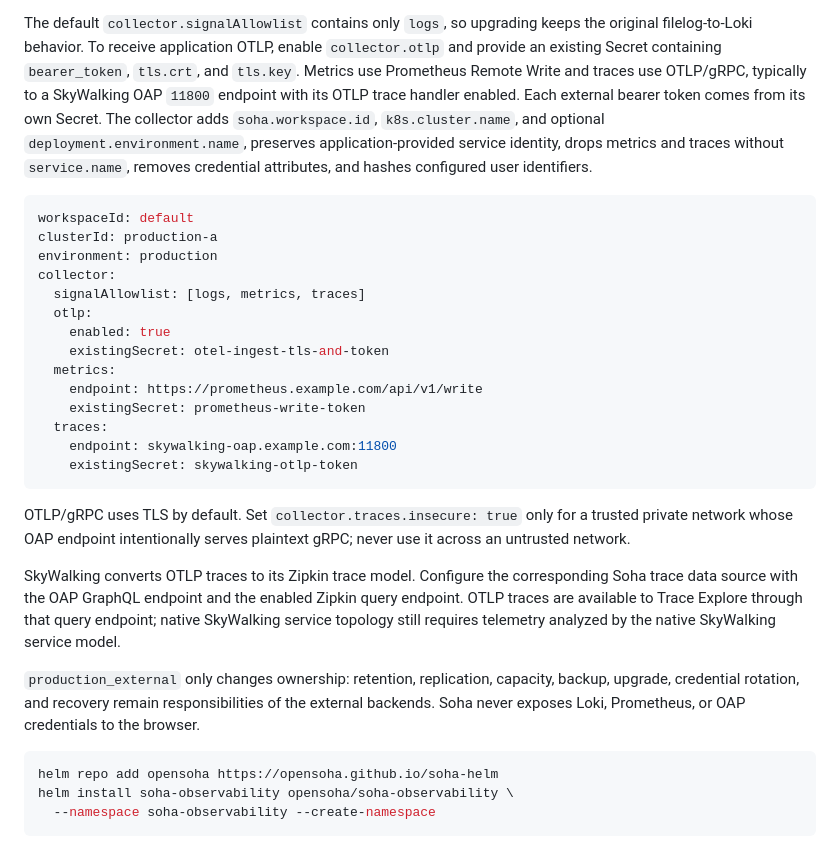
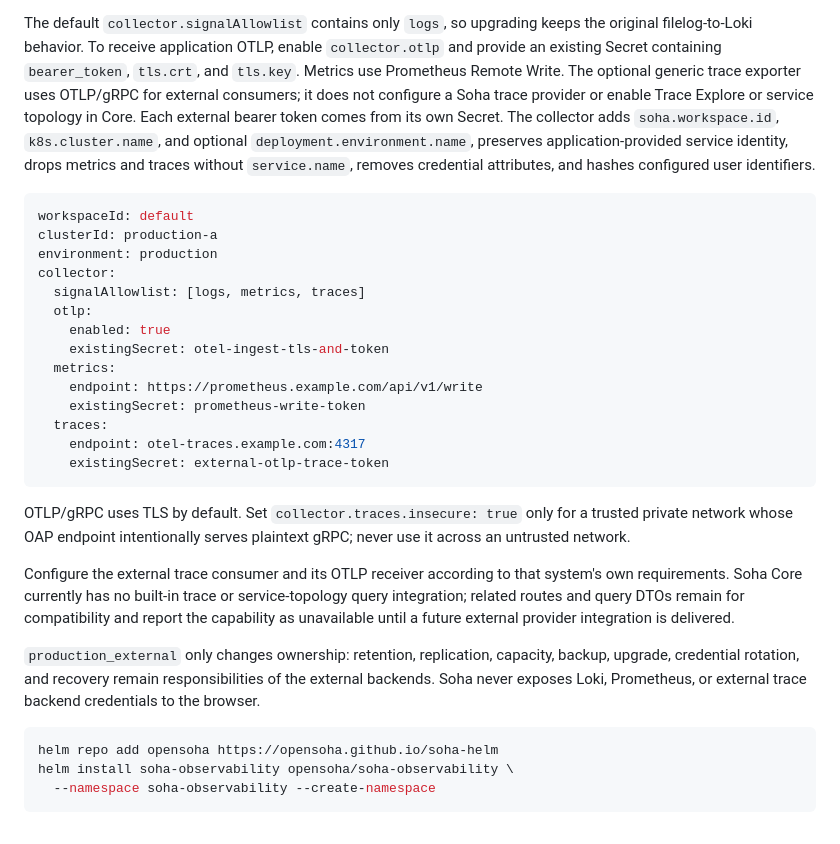
Before and after one commit to opensoha/soha-helm, a Markdown page: charts/soha-observability/README.md, the part around the change. Rendered like a GitHub page.

Commit message:
docs(observability): describe vendor-neutral OTLP export

````diff
--- a/charts/soha-observability/README.md
+++ b/charts/soha-observability/README.md
@@ -17,8 +17,9 @@ read root-grouped Pod logs on K3s; set `collector.podLogGroupId` when the node u
 The default `collector.signalAllowlist` contains only `logs`, so upgrading keeps the original
 filelog-to-Loki behavior. To receive application OTLP, enable `collector.otlp` and provide an
 existing Secret containing `bearer_token`, `tls.crt`, and `tls.key`. Metrics use Prometheus Remote
-Write and traces use OTLP/gRPC, typically to a SkyWalking OAP `11800` endpoint with its OTLP trace
-handler enabled. Each external bearer token comes from its own Secret. The collector adds
+Write. The optional generic trace exporter uses OTLP/gRPC for external consumers; it does not
+configure a Soha trace provider or enable Trace Explore or service topology in Core. Each external
+bearer token comes from its own Secret. The collector adds
 `soha.workspace.id`, `k8s.cluster.name`, and optional `deployment.environment.name`, preserves
 application-provided service identity, drops metrics and traces without `service.name`, removes
 credential attributes, and hashes configured user identifiers.
@@ -36,22 +37,22 @@ collector:
     endpoint: https://prometheus.example.com/api/v1/write
     existingSecret: prometheus-write-token
   traces:
-    endpoint: skywalking-oap.example.com:11800
-    existingSecret: skywalking-otlp-token
+    endpoint: otel-traces.example.com:4317
+    existingSecret: external-otlp-trace-token
 ```
 
 OTLP/gRPC uses TLS by default. Set `collector.traces.insecure: true` only for a trusted private
 network whose OAP endpoint intentionally serves plaintext gRPC; never use it across an untrusted
 network.
 
-SkyWalking converts OTLP traces to its Zipkin trace model. Configure the corresponding Soha trace
-data source with the OAP GraphQL endpoint and the enabled Zipkin query endpoint. OTLP traces are
-available to Trace Explore through that query endpoint; native SkyWalking service topology still
-requires telemetry analyzed by the native SkyWalking service model.
+Configure the external trace consumer and its OTLP receiver according to that system's own
+requirements. Soha Core currently has no built-in trace or service-topology query integration;
+related routes and query DTOs remain for compatibility and report the capability as unavailable
+until a future external provider integration is delivered.
 
 `production_external` only changes ownership: retention, replication, capacity, backup, upgrade,
 credential rotation, and recovery remain responsibilities of the external backends. Soha never
-exposes Loki, Prometheus, or OAP credentials to the browser.
+exposes Loki, Prometheus, or external trace backend credentials to the browser.
 
 ```bash
 helm repo add opensoha https://opensoha.github.io/soha-helm
````
